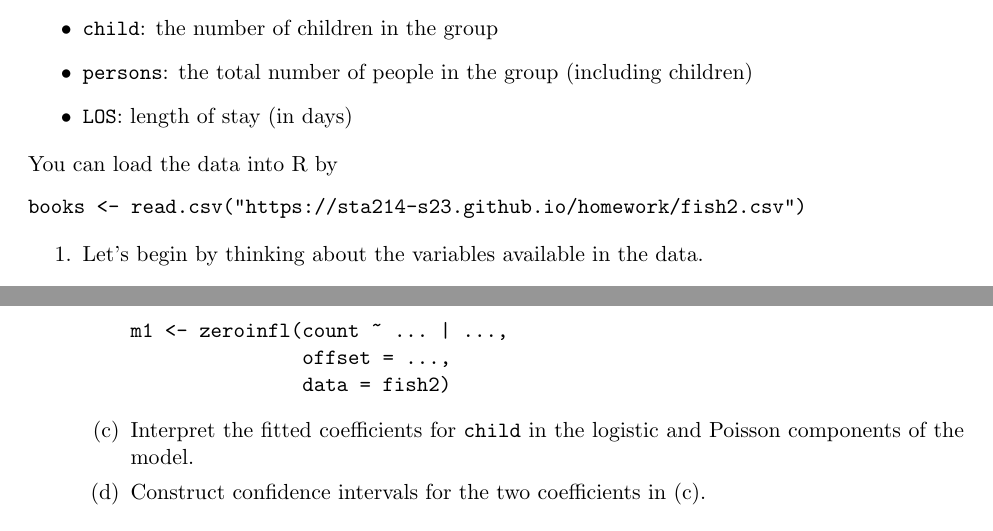
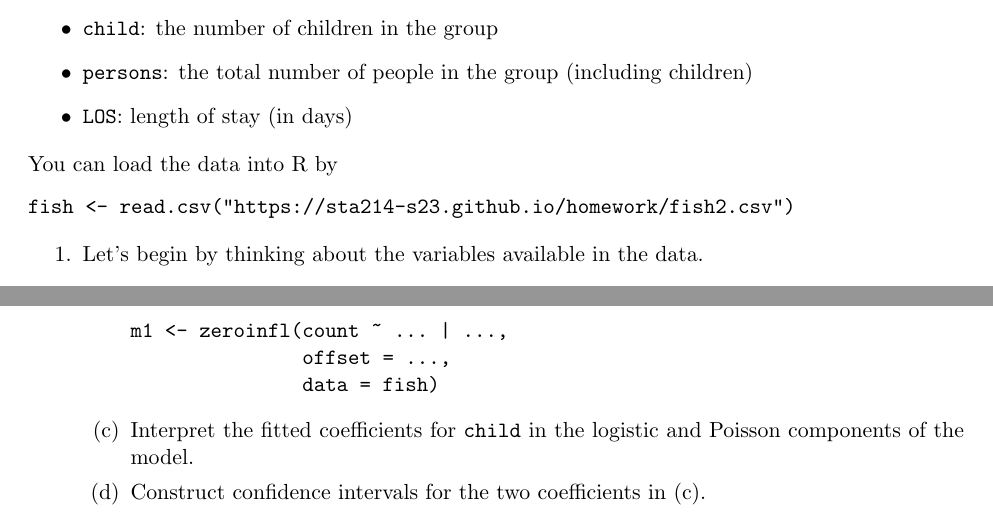
Before and after one commit to sta214-s23/sta214-s23.github.io, a LaTeX problem sheet (homework/HW9.tex): two parts of pages 1 and 2 of 4, joined at a grey line, cut so that both start at the same text. Compiled offline with pdfLaTeX.

Commit message:
fixing typo in HW9

```diff
--- a/homework/HW9.tex
+++ b/homework/HW9.tex
@@ -48,7 +48,7 @@ In the first part of this assignment, you will model the number of fish caught b
 
 \noindent You can load the data into R by
 \begin{verbatim}
-books <- read.csv("https://sta214-s23.github.io/homework/fish2.csv")
+fish <- read.csv("https://sta214-s23.github.io/homework/fish2.csv")
 \end{verbatim}
 
 \begin{enumerate}
@@ -78,7 +78,7 @@ books <- read.csv("https://sta214-s23.github.io/homework/fish2.csv")
 \begin{verbatim}
 m1 <- zeroinfl(count ~ ... | ...,
                offset = ...,
-               data = fish2)
+               data = fish)
 \end{verbatim}
 
 \item Interpret the fitted coefficients for \texttt{child} in the logistic and Poisson components of the model.
```
Also changed, not shown: homework/HW9.pdf, 2 other files.
